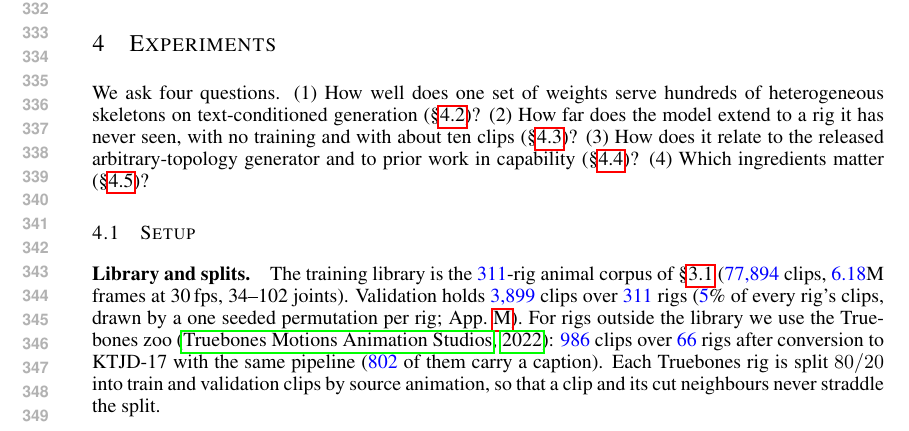
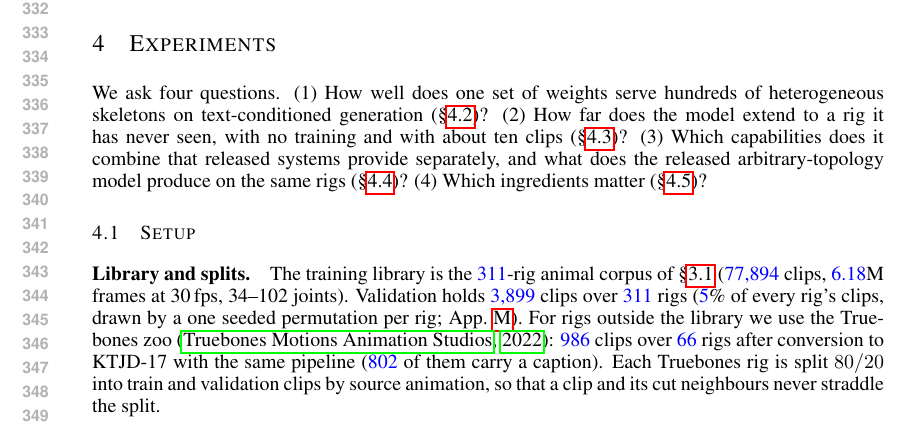
Before and after one commit to CHDTevior/topox, a LaTeX paper (paper/main.tex, which reads paper/sections/experiments.tex): part of page 7 of 25, cut so that both start at the same text. Compiled offline with pdfLaTeX.

Commit message:
paper: ask the capability question the capability table answers
Question 3 named a single released generator; the main text now carries a table
of what released systems provide, so the question asks which capabilities this
work combines that they provide separately, and what the released model produces
on the same rigs. The two halves stay separate: the table is what each system
can do, the numbers beside it are what this one was measured to do.

Co-Authored-By: Claude Opus 5 (1M context) <noreply@anthropic.com>
Claude-Session: https://claude.ai/code/session_01EBB7yTvaiCAhvx79TgP1zK

```diff
--- a/paper/sections/experiments.tex
+++ b/paper/sections/experiments.tex
@@ -3,8 +3,9 @@
 We ask four questions. (1) How well does one set of weights serve hundreds of heterogeneous
 skeletons on text-conditioned generation (\S\ref{sec:exp:main})? (2) How far does the model
 extend to a rig it has never seen, with no training and with about ten clips
-(\S\ref{sec:exp:extend})? (3) How does it relate to the released arbitrary-topology generator
-and to prior work in capability (\S\ref{sec:exp:compare})? (4) Which ingredients matter
+(\S\ref{sec:exp:extend})? (3) Which capabilities does it combine that released
+systems provide separately, and what does the released arbitrary-topology model produce on the same rigs
+(\S\ref{sec:exp:compare})? (4) Which ingredients matter
 (\S\ref{sec:exp:ablation})?
 
 \subsection{Setup}\label{sec:exp:setup}
```
